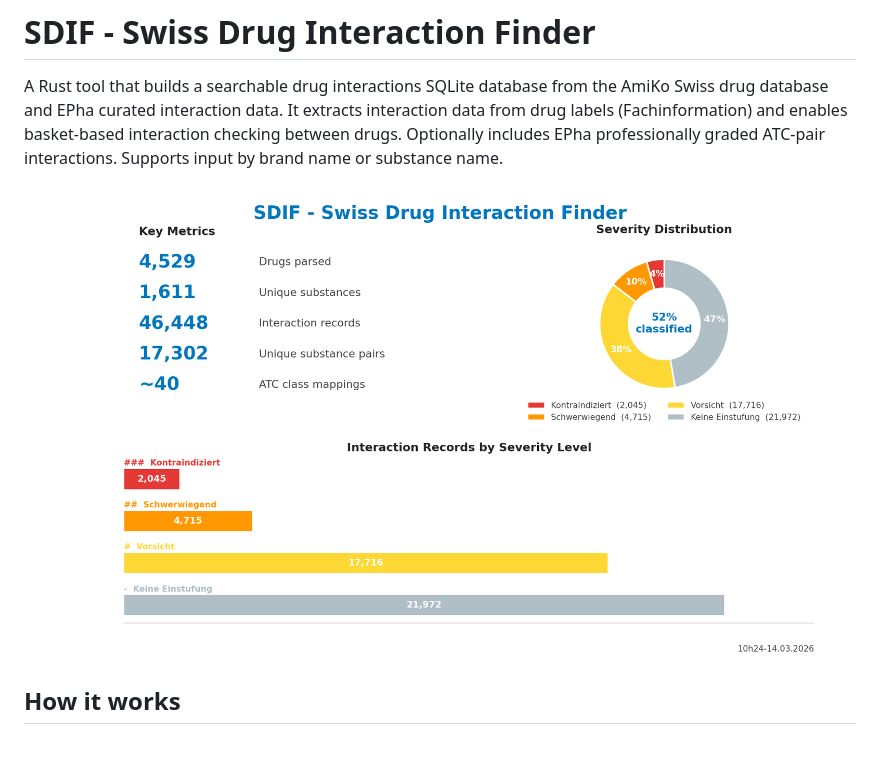
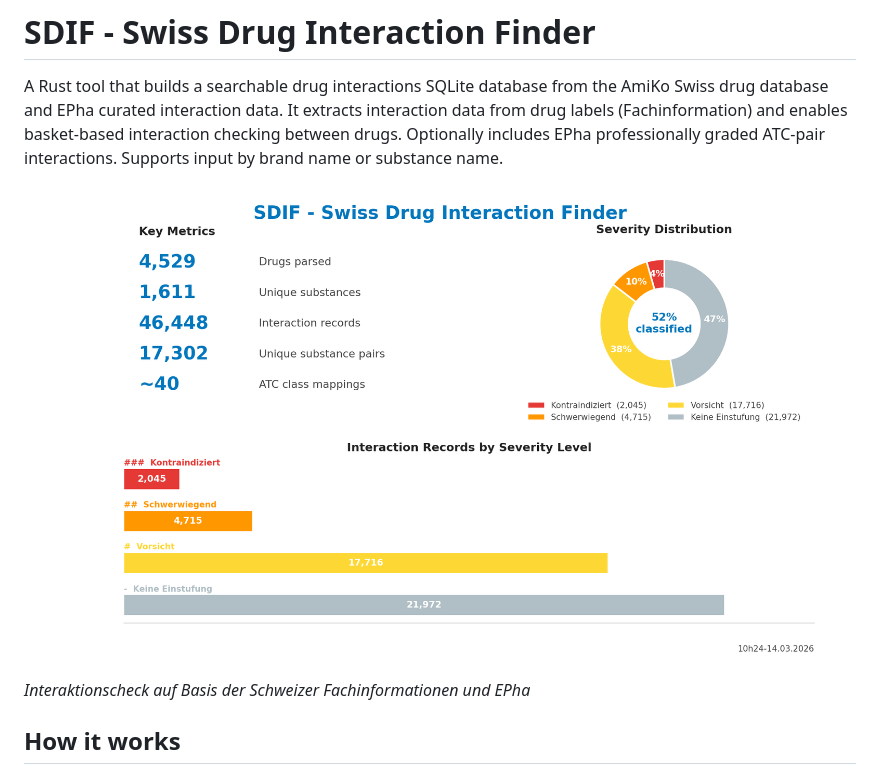
Before and after one commit to zdavatz/sdif, a Markdown page: README.md, the part around the change. Drawn GitHub-style; blank space fills up the shorter version.

Commit message:
Link stats image to sdif.oddb.org with subtitle
Co-Authored-By: Claude Opus 4.6 (1M context) <noreply@anthropic.com>

```diff
--- a/README.md
+++ b/README.md
@@ -2,7 +2,9 @@
 
 A Rust tool that builds a searchable drug interactions SQLite database from the AmiKo Swiss drug database and EPha curated interaction data. It extracts interaction data from drug labels (Fachinformation) and enables basket-based interaction checking between drugs. Optionally includes EPha professionally graded ATC-pair interactions. Supports input by brand name or substance name.
 
-![SDIF Stats](sdif_swiss_drug_interactions_finder_stats_10h24-14.03.2026.png)
+<a href="https://sdif.oddb.org" target="_blank"><img src="sdif_swiss_drug_interactions_finder_stats_10h24-14.03.2026.png" alt="SDIF Stats"></a>
+
+*Interaktionscheck auf Basis der Schweizer Fachinformationen und EPha*
 
 ## How it works
 
```
